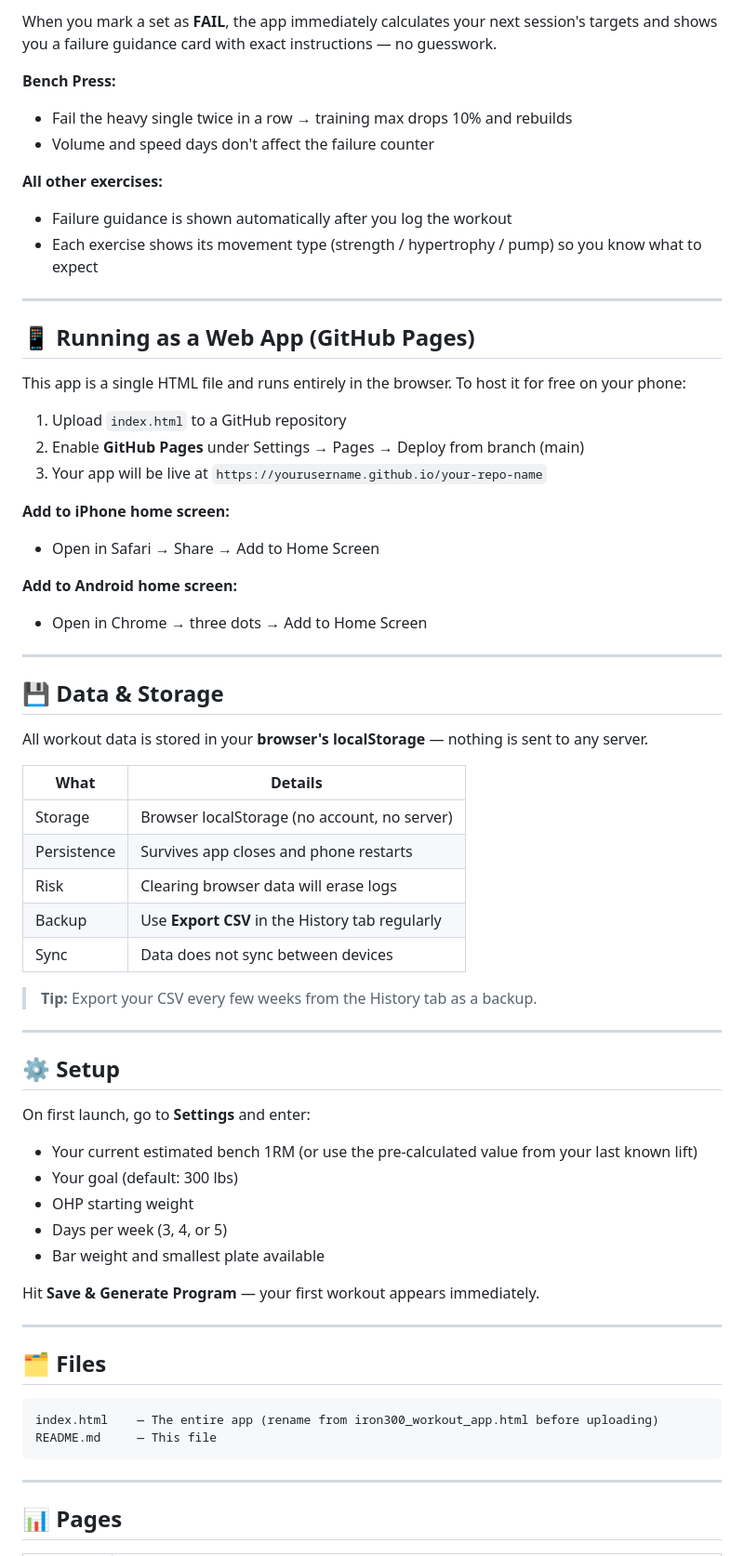
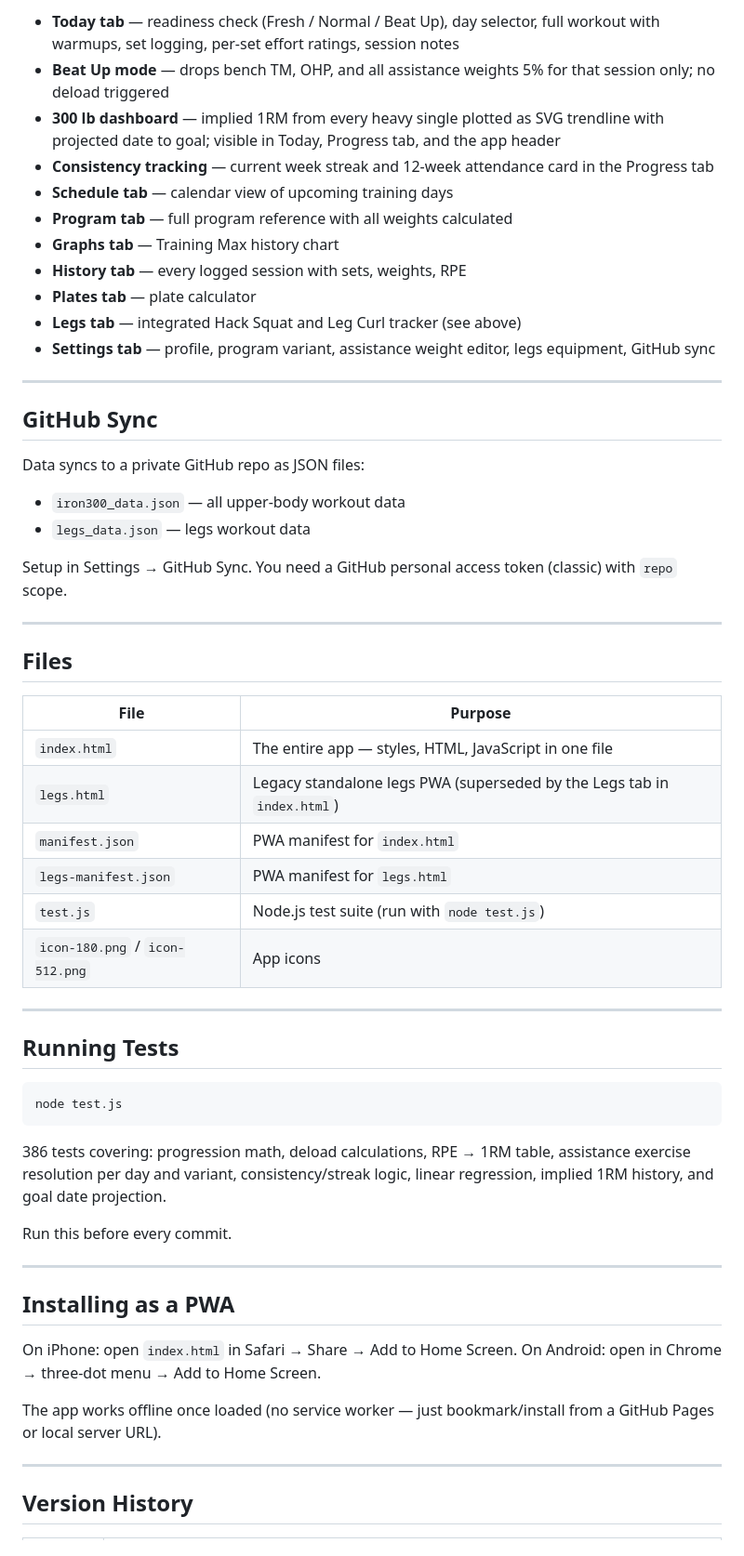
Before and after one commit to billv1084-netizen/iron300, a Markdown page: README.md, the part around one of its changes. Shown at 93% size. Drawn GitHub-style.

Commit message:
Deploy README.md v3.0

````diff
--- a/README.md
+++ b/README.md
@@ -64,70 +56,62 @@ Each exercise is classified by type, which determines how it responds to failure
 
-When you mark a set as **FAIL**, the app immediately calculates your next session's targets and shows you a failure guidance card with exact instructions — no guesswork.
-
-**Bench Press:**
-- Fail the heavy single twice in a row → training max drops 10% and rebuilds
-- Volume and speed days don't affect the failure counter
-
-**All other exercises:**
-- Failure guidance is shown automatically after you log the workout
-- Each exercise shows its movement type (strength / hypertrophy / pump) so you know what to expect
+- **Today tab** — readiness check (Fresh / Normal / Beat Up), day selector, full workout with warmups, set logging, per-set effort ratings, session notes
+- **Beat Up mode** — drops bench TM, OHP, and all assistance weights 5% for that session only; no deload triggered
+- **300 lb dashboard** — implied 1RM from every heavy single plotted as SVG trendline with projected date to goal; visible in Today, Progress tab, and the app header
+- **Consistency tracking** — current week streak and 12-week attendance card in the Progress tab
+- **Schedule tab** — calendar view of upcoming training days
+- **Program tab** — full program reference with all weights calculated
+- **Graphs tab** — Training Max history chart
+- **History tab** — every logged session with sets, weights, RPE
+- **Plates tab** — plate calculator
+- **Legs tab** — integrated Hack Squat and Leg Curl tracker (see above)
+- **Settings tab** — profile, program variant, assistance weight editor, legs equipment, GitHub sync
 
 ---
 
-## 📱 Running as a Web App (GitHub Pages)
+## GitHub Sync
 
-This app is a single HTML file and runs entirely in the browser. To host it for free on your phone:
+Data syncs to a private GitHub repo as JSON files:
 
-1. Upload `index.html` to a GitHub repository
-2. Enable **GitHub Pages** under Settings → Pages → Deploy from branch (main)
-3. Your app will be live at `https://yourusername.github.io/your-repo-name`
+- `iron300_data.json` — all upper-body workout data
+- `legs_data.json` — legs workout data
 
-**Add to iPhone home screen:**
-- Open in Safari → Share → Add to Home Screen
-
-**Add to Android home screen:**
-- Open in Chrome → three dots → Add to Home Screen
+Setup in Settings → GitHub Sync. You need a GitHub personal access token (classic) with `repo` scope.
 
 ---
 
-## 💾 Data & Storage
+## Files
 
-All workout data is stored in your **browser's localStorage** — nothing is sent to any server.
-
-| What | Details |
+| File | Purpose |
 |------|---------|
-| Storage | Browser localStorage (no account, no server) |
-| Persistence | Survives app closes and phone restarts |
-| Risk | Clearing browser data will erase logs |
-| Backup | Use **Export CSV** in the History tab regularly |
-| Sync | Data does not sync between devices |
-
-> **Tip:** Export your CSV every few weeks from the History tab as a backup.
+| `index.html` | The entire app — styles, HTML, JavaScript in one file |
+| `legs.html` | Legacy standalone legs PWA (superseded by the Legs tab in `index.html`) |
+| `manifest.json` | PWA manifest for `index.html` |
+| `legs-manifest.json` | PWA manifest for `legs.html` |
+| `test.js` | Node.js test suite (run with `node test.js`) |
+| `icon-180.png` / `icon-512.png` | App icons |
 
 ---
 
-## ⚙️ Setup
+## Running Tests
 
-On first launch, go to **Settings** and enter:
+```bash
+node test.js
+```
 
-- Your current estimated bench 1RM (or use the pre-calculated value from your last known lift)
-- Your goal (default: 300 lbs)
-- OHP starting weight
-- Days per week (3, 4, or 5)
-- Bar weight and smallest plate available
+386 tests covering: progression math, deload calculations, RPE → 1RM table, assistance exercise resolution per day and variant, consistency/streak logic, linear regression, implied 1RM history, and goal date projection.
 
-Hit **Save & Generate Program** — your first workout appears immediately.
+Run this before every commit.
 
 ---
 
-## 🗂️ Files
+## Installing as a PWA
 
-```
-index.html    — The entire app (rename from iron300_workout_app.html before uploading)
-README.md     — This file
-```
+On iPhone: open `index.html` in Safari → Share → Add to Home Screen.
+On Android: open in Chrome → three-dot menu → Add to Home Screen.
+
+The app works offline once loaded (no service worker — just bookmark/install from a GitHub Pages or local server URL).
 
 ---
 
-## 📊 Pages
+## Version History
 
````
Also changed, not shown: other parts of README.md (+40 -53 lines).
